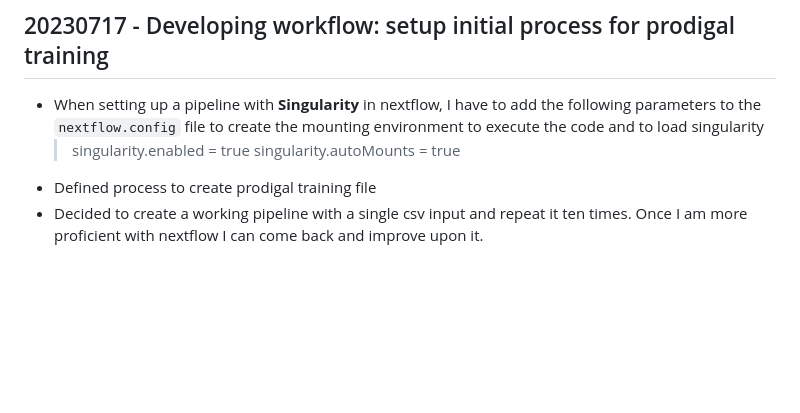
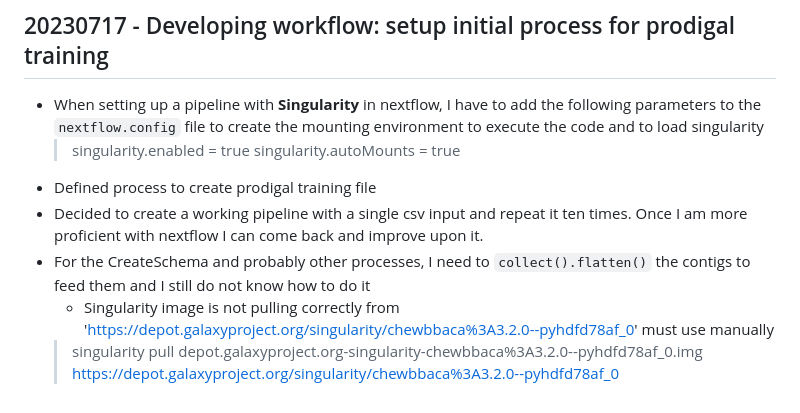
Before and after one commit to azmigueldario/giardia_mlst_2023, a Markdown page: notebook/2023_giardia_mlst.md, the part around the change. GitHub-like rendering; blank space fills up the shorter version.

Commit message:
updated notebook to 20230720

```diff
--- a/notebook/2023_giardia_mlst.md
+++ b/notebook/2023_giardia_mlst.md
@@ -297,3 +297,6 @@ done
     > singularity.autoMounts = true
 - Defined process to create prodigal training file
 - Decided to create a working pipeline with a single csv input and repeat it ten times. Once I am more proficient with nextflow I can come back and improve upon it.
+- For the CreateSchema and probably other processes, I need to `collect().flatten()` the contigs to feed them and I still do not know how to do it
+  - Singularity image is not pulling correctly from 'https://depot.galaxyproject.org/singularity/chewbbaca%3A3.2.0--pyhdfd78af_0' must use manually
+  > singularity pull depot.galaxyproject.org-singularity-chewbbaca%3A3.2.0--pyhdfd78af_0.img https://depot.galaxyproject.org/singularity/chewbbaca%3A3.2.0--pyhdfd78af_0
```
